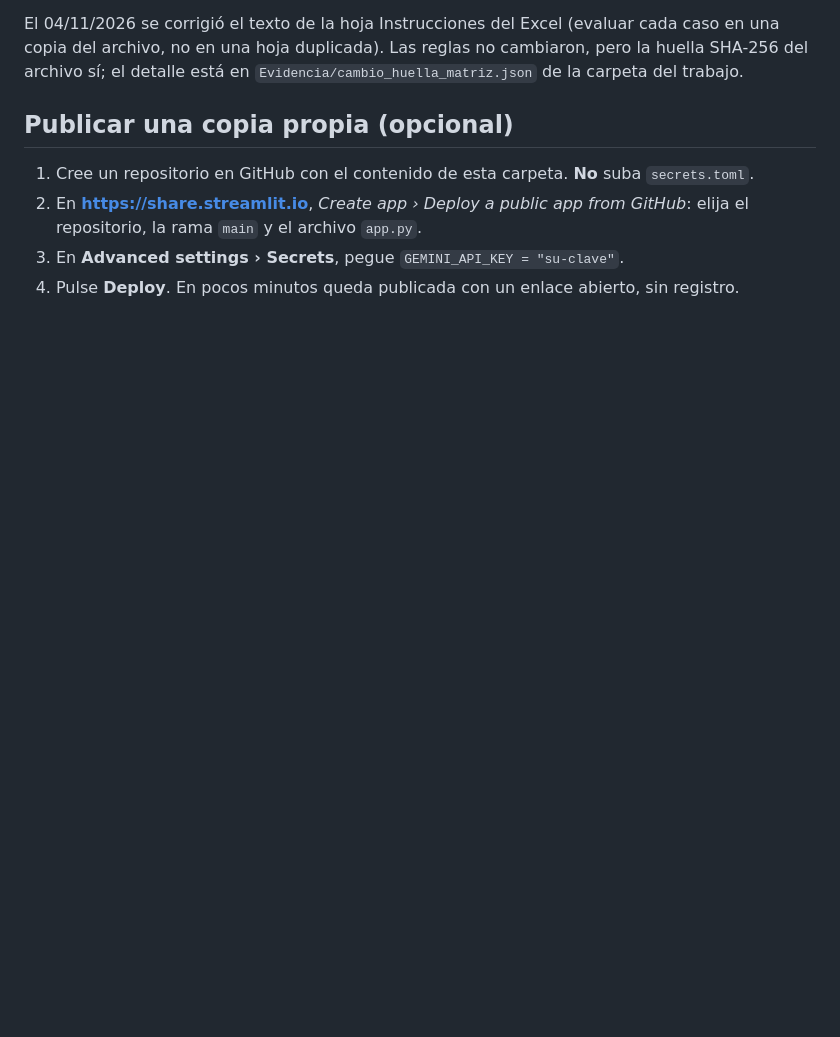
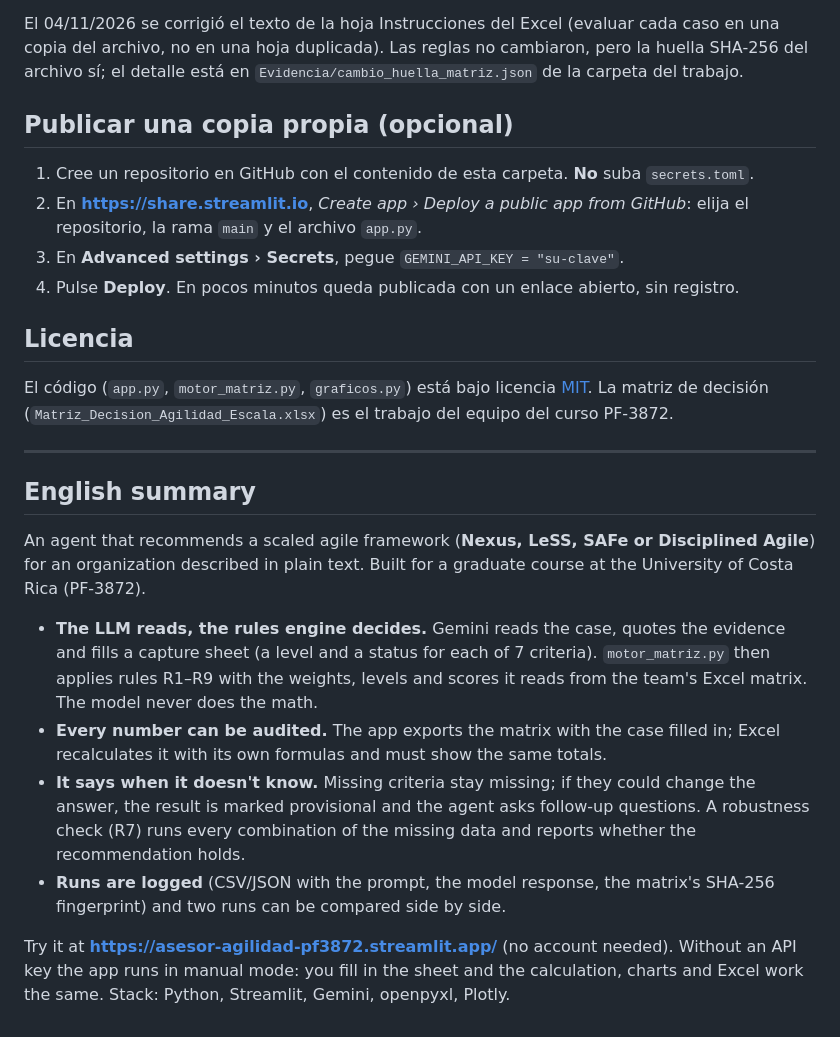
Before and after one commit to jmnzcn/asesor-agilidad-escala, a Markdown page: README.md, the part around one of its changes. GitHub-like rendering; blank space fills up the shorter version.

Commit message:
MIT license, English summary, screenshot; clearer message when Gemini credits run out
Co-Authored-By: Claude Opus 5.5 <noreply@anthropic.com>

```diff
--- a/README.md
+++ b/README.md
@@ -85,3 +87,30 @@ El 04/11/2026 se corrigió el texto de la hoja Instrucciones del Excel (evaluar
 2. En **https://share.streamlit.io**, *Create app › Deploy a public app from GitHub*: elija el repositorio, la rama `main` y el archivo `app.py`.
 3. En **Advanced settings › Secrets**, pegue `GEMINI_API_KEY = "su-clave"`.
 4. Pulse **Deploy**. En pocos minutos queda publicada con un enlace abierto, sin registro.
+
+## Licencia
+
+El código (`app.py`, `motor_matriz.py`, `graficos.py`) está bajo licencia [MIT](LICENSE). La matriz de decisión
+(`Matriz_Decision_Agilidad_Escala.xlsx`) es el trabajo del equipo del curso PF-3872.
+
+---
+
+## English summary
+
+An agent that recommends a scaled agile framework (**Nexus, LeSS, SAFe or Disciplined Agile**) for an
+organization described in plain text. Built for a graduate course at the University of Costa Rica (PF-3872).
+
+- **The LLM reads, the rules engine decides.** Gemini reads the case, quotes the evidence and fills a
+  capture sheet (a level and a status for each of 7 criteria). `motor_matriz.py` then applies rules R1–R9
+  with the weights, levels and scores it reads from the team's Excel matrix. The model never does the math.
+- **Every number can be audited.** The app exports the matrix with the case filled in; Excel recalculates
+  it with its own formulas and must show the same totals.
+- **It says when it doesn't know.** Missing criteria stay missing; if they could change the answer, the
+  result is marked provisional and the agent asks follow-up questions. A robustness check (R7) runs every
+  combination of the missing data and reports whether the recommendation holds.
+- **Runs are logged** (CSV/JSON with the prompt, the model response, the matrix's SHA-256 fingerprint)
+  and two runs can be compared side by side.
+
+Try it at **https://asesor-agilidad-pf3872.streamlit.app/** (no account needed). Without an API key the
+app runs in manual mode: you fill in the sheet and the calculation, charts and Excel work the same.
+Stack: Python, Streamlit, Gemini, openpyxl, Plotly.
```
Also changed, not shown: other parts of README.md (+2 -0 lines), docs/app.png (added), 2 other files.
